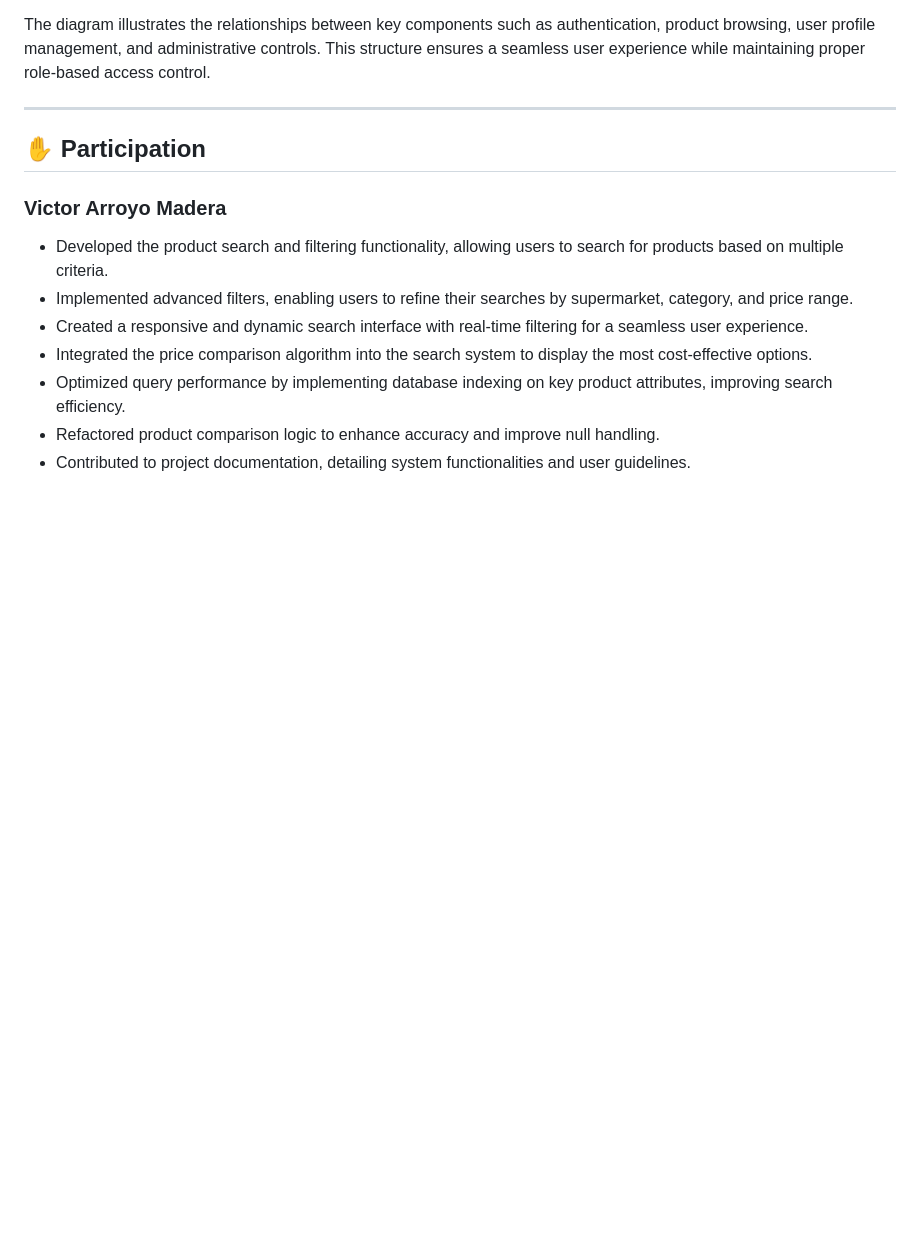
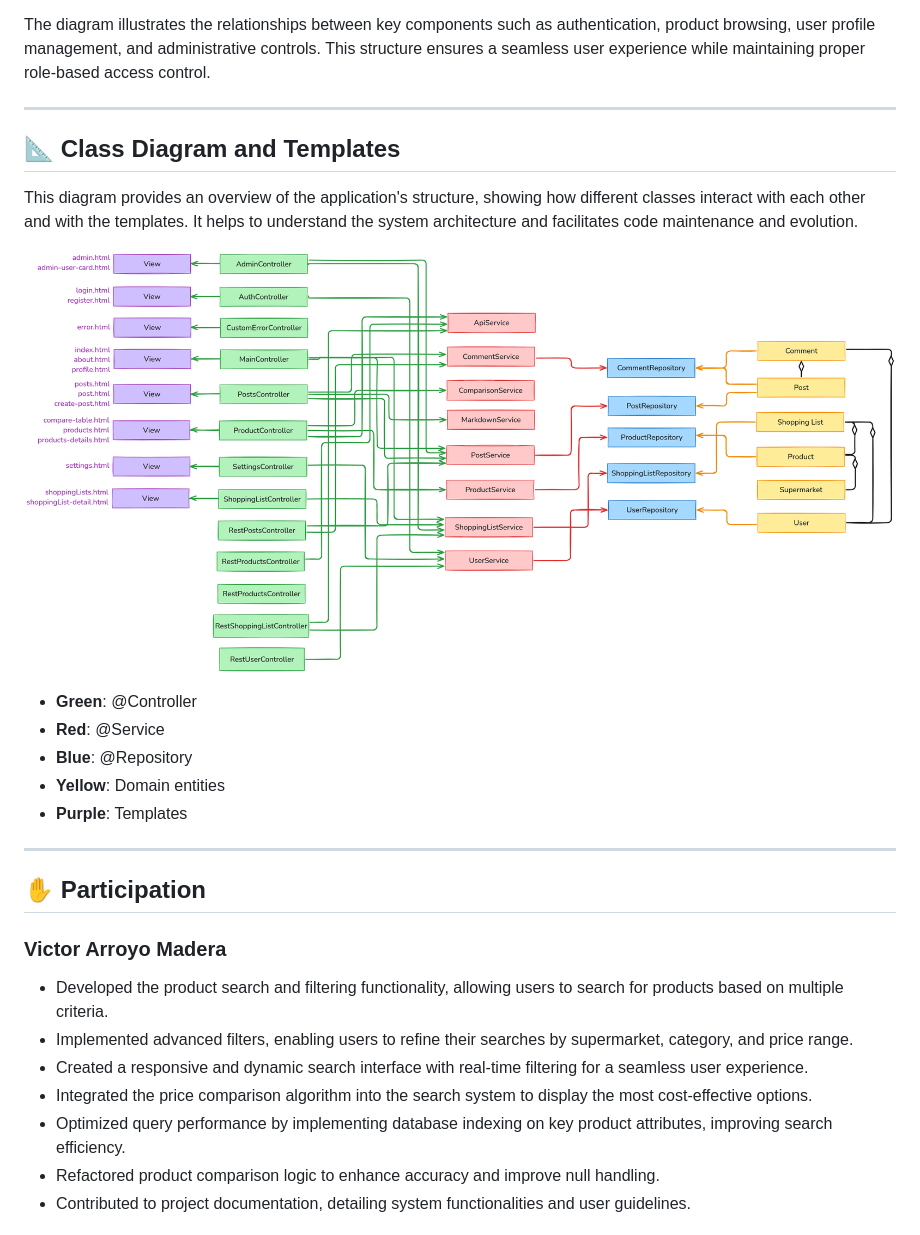
Before and after one commit to CodeURJC-DAW-2024-25/webapp01, a Markdown page: README.md, the part around the change. GitHub-like rendering; pictures changed too: docs/assets/Diagrama_de_flujo.png (added); blank space fills up the shorter version.

Commit message:
Docs: Add class diagram and templates section to README for better architecture understanding

```diff
--- a/README.md
+++ b/README.md
@@ -306,6 +306,20 @@ The diagram illustrates the relationships between key components such as authent
 
 ---
 
+## 📐 Class Diagram and Templates
+
+This diagram provides an overview of the application's structure, showing how different classes interact with each other and with the templates. It helps to understand the system architecture and facilitates code maintenance and evolution.
+
+![Class Diagram](docs/assets/Diagrama_de_flujo.png)
+
+- **Green**: @Controller
+- **Red**: @Service
+- **Blue**: @Repository
+- **Yellow**: Domain entities
+- **Purple**: Templates
+
+---
+
 ## ✋ Participation
 
 ### Victor Arroyo Madera
```
